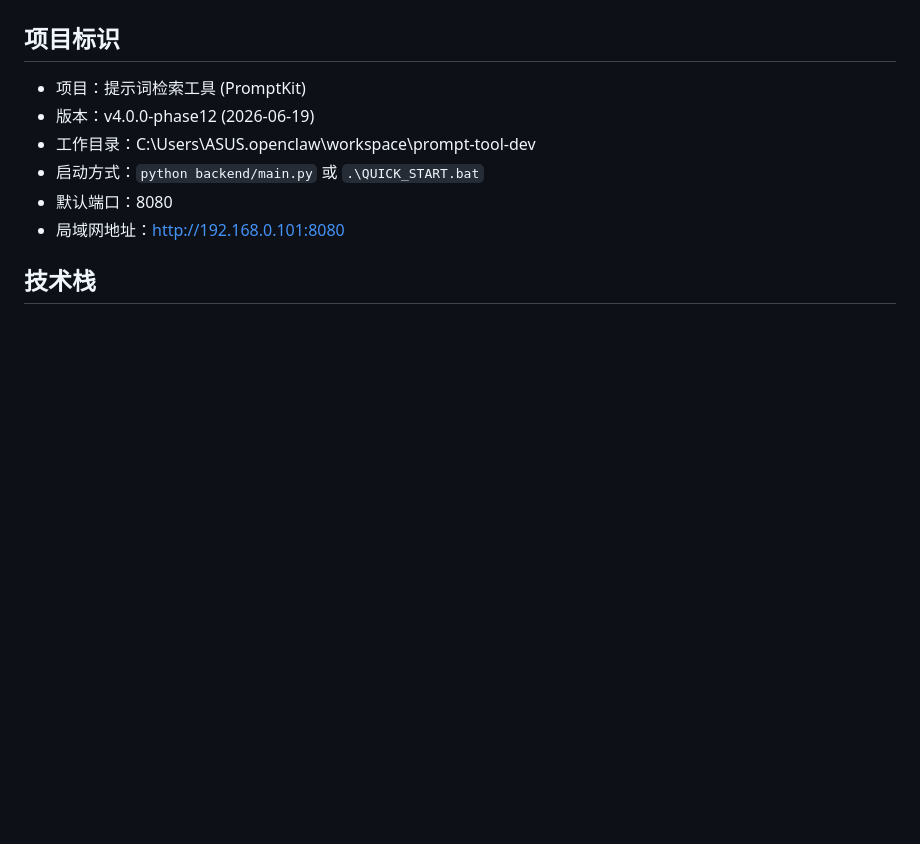
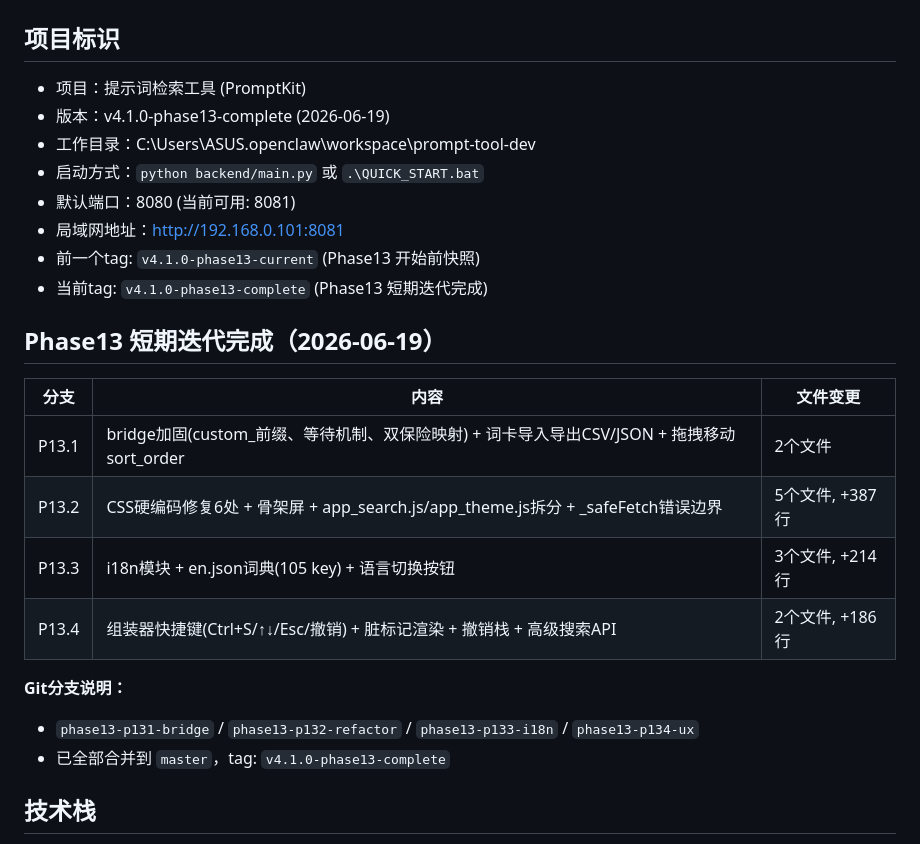
Before and after one commit to coco-ziqing/MikPromptKit, a Markdown page: MEMORY.md, the part around the change. Drawn GitHub-style; blank space fills up the shorter version.

Commit message:
chore: 更新MEMORY.md Phase13开发记录

```diff
--- a/MEMORY.md
+++ b/MEMORY.md
@@ -2,11 +2,26 @@
 
 ## 项目标识
 - 项目：提示词检索工具 (PromptKit)
-- 版本：v4.0.0-phase12 (2026-06-19)
+- 版本：v4.1.0-phase13-complete (2026-06-19)
 - 工作目录：C:\Users\ASUS\.openclaw\workspace\prompt-tool-dev
 - 启动方式：`python backend/main.py` 或 `.\QUICK_START.bat`
-- 默认端口：8080
-- 局域网地址：http://192.168.0.101:8080
+- 默认端口：8080 (当前可用: 8081)
+- 局域网地址：http://192.168.0.101:8081
+- 前一个tag: `v4.1.0-phase13-current` (Phase13 开始前快照)
+- 当前tag: `v4.1.0-phase13-complete` (Phase13 短期迭代完成)
+
+## Phase13 短期迭代完成（2026-06-19）
+
+| 分支 | 内容 | 文件变更 |
+|------|------|---------|
+| P13.1 | bridge加固(custom_前缀、等待机制、双保险映射) + 词卡导入导出CSV/JSON + 拖拽移动sort_order | 2个文件 |
+| P13.2 | CSS硬编码修复6处 + 骨架屏 + app_search.js/app_theme.js拆分 + _safeFetch错误边界 | 5个文件, +387行 |
+| P13.3 | i18n模块 + en.json词典(105 key) + 语言切换按钮 | 3个文件, +214行 |
+| P13.4 | 组装器快捷键(Ctrl+S/↑↓/Esc/撤销) + 脏标记渲染 + 撤销栈 + 高级搜索API | 2个文件, +186行 |
+
+**Git分支说明：**
+- `phase13-p131-bridge` / `phase13-p132-refactor` / `phase13-p133-i18n` / `phase13-p134-ux`
+- 已全部合并到 `master`，tag: `v4.1.0-phase13-complete`
 
 ## 技术栈
 - Python 3.14 / FastAPI / Uvicorn / SQLite (WAL + FTS5)
```
